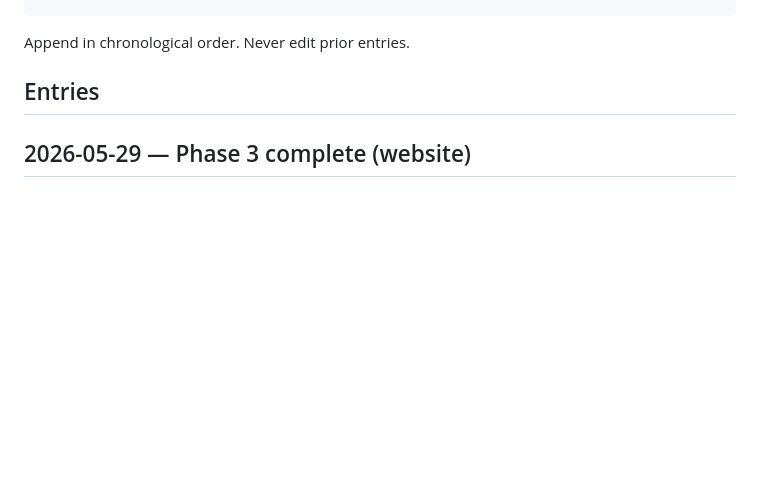
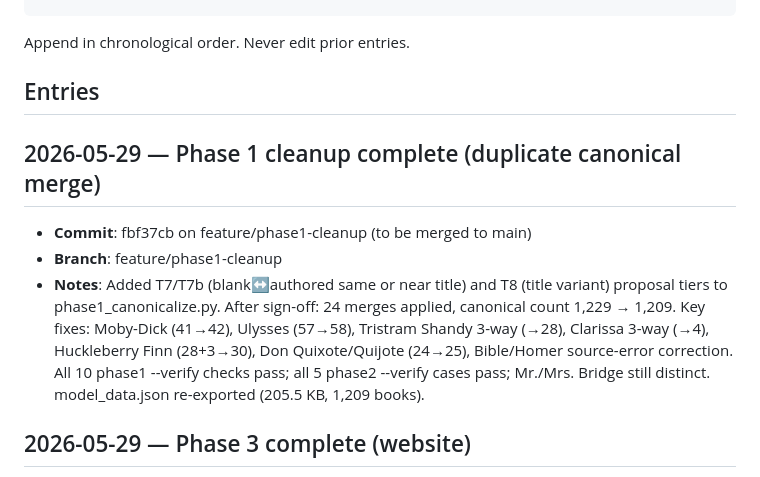
Before and after one commit to ccutchins-dev/on-the-same-page, a Markdown page: PROGRESS.md, the part around the change. GitHub-like rendering; blank space fills up the shorter version.

```diff
--- a/PROGRESS.md
+++ b/PROGRESS.md
@@ -34,6 +34,12 @@ Append in chronological order. Never edit prior entries.
 
 ## Entries
 
+## 2026-05-29 — Phase 1 cleanup complete (duplicate canonical merge)
+
+- **Commit**: fbf37cb on feature/phase1-cleanup (to be merged to main)
+- **Branch**: feature/phase1-cleanup
+- **Notes**: Added T7/T7b (blank↔authored same or near title) and T8 (title variant) proposal tiers to phase1_canonicalize.py. After sign-off: 24 merges applied, canonical count 1,229 → 1,209. Key fixes: Moby-Dick (41→42), Ulysses (57→58), Tristram Shandy 3-way (→28), Clarissa 3-way (→4), Huckleberry Finn (28+3→30), Don Quixote/Quijote (24→25), Bible/Homer source-error correction. All 10 phase1 --verify checks pass; all 5 phase2 --verify cases pass; Mr./Mrs. Bridge still distinct. model_data.json re-exported (205.5 KB, 1,209 books).
+
 ## 2026-05-29 — Phase 3 complete (website)
 
 - **Commit**: (to be merged to main from feature/phase3-site)
```
Also changed, not shown: DECISIONS.md (+52 -0 lines).
